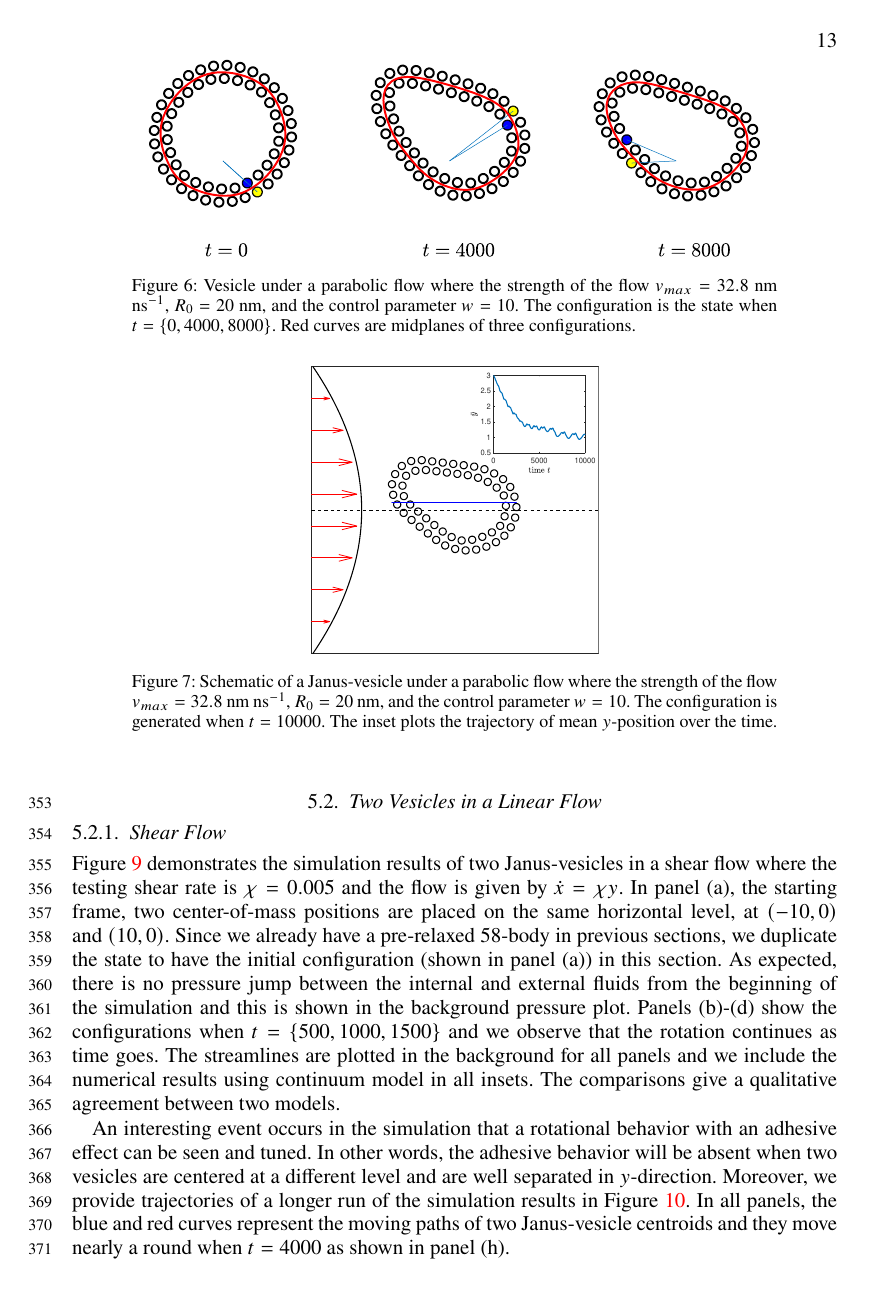
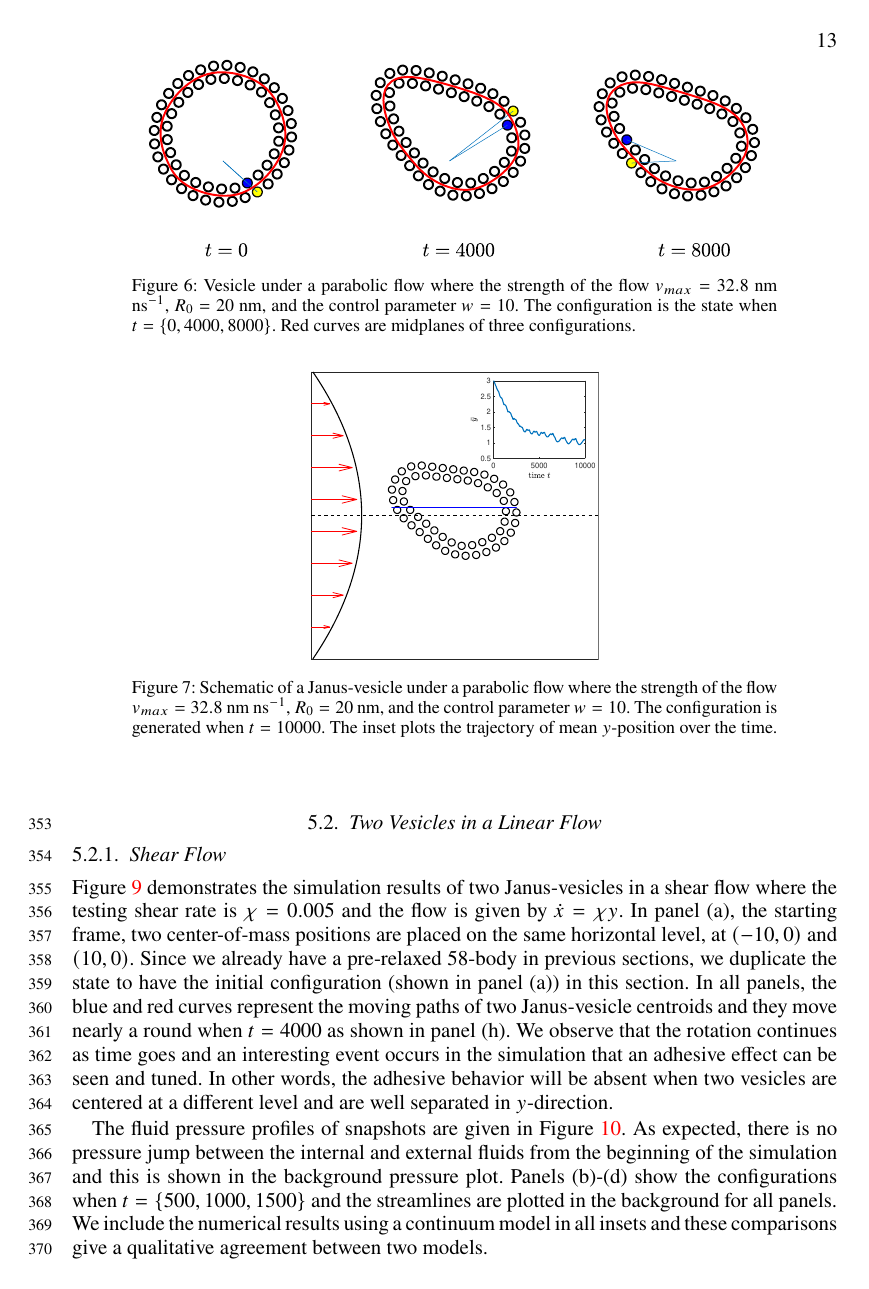
Before and after one commit to quaife/lipid_dynamics, a LaTeX paper (doc/main_jfm.tex): page 13 of 17. Compiled offline with pdfLaTeX; a LaTeX package or settings file that is missing is left out.

Commit message:
updated 2-vesicle subsection

```diff
--- a/doc/main_jfm.tex
+++ b/doc/main_jfm.tex
@@ -911,18 +909,19 @@ For simulation time, $t = {0, 400,800,1200}$ for (a)-(d) and $t = {1600, 2400, 3
 %%%%%%%%%%%%%%%%%%%%%%%%%%%%%%%%%%%%%%%%%%%%%%%%%%%%%%%%%%%%%%%%%%%%%%%
 \subsubsection{Shear Flow}
 
-Figure~\ref{figure9} demonstrates the simulation results of two Janus-vesicles in a shear flow where the testing shear rate is $\chi=0.005$ and the flow is given by $\dot x = \chi y$. In panel (a), the starting frame, two center-of-mass positions are placed
+
+Figure~\ref{figure9} demonstrates the simulation results of two Janus-vesicles in a shear flow where the testing shear rate is $\chi=0.005$ and the flow is given by $\dot x = \chi y$.
+In panel (a), the starting frame, two center-of-mass positions are placed
 on the same horizontal level, at $(-10,0)$ and $(10,0)$. Since we already have a pre-relaxed $58$-body in previous sections, we duplicate the state to have the initial configuration (shown in panel (a)) in this section.
+In all panels, the blue and red curves represent the moving paths of two Janus-vesicle centroids and they move nearly a round when $t=4000$ as shown in panel (h).
+We observe that the rotation continues as time goes and an interesting event occurs in the simulation that an adhesive effect can be seen and tuned. In other words, the adhesive behavior will be absent when two vesicles are centered at a different level and are well separated in $y$-direction.
+
+The fluid pressure profiles of snapshots are given in Figure~\ref{figure10}.
 As expected, there is no pressure jump between the internal and external fluids from the beginning of the
-simulation and this is shown in the background pressure plot. Panels (b)-(d) show the configurations when $t = \{500,1000,1500\}$
-and we observe that the rotation continues as time goes. The streamlines are plotted in the background
-for all panels and we include the numerical results using continuum model in all insets.
-The comparisons give a qualitative agreement between two models.
-
-An interesting event occurs in the simulation that a rotational behavior with an adhesive effect can be seen and tuned. In other words, the adhesive behavior will be absent when two vesicles are centered
-at a different level and are well separated in $y$-direction.
-Moreover, we provide trajectories of a longer run of the simulation results in Figure~\ref{figure10}. In all panels, the blue and red curves represent the moving paths of two Janus-vesicle centroids and they move
-nearly a round when $t=4000$ as shown in panel (h).
+simulation and this is shown in the background pressure plot.
+Panels (b)-(d) show the configurations when $t = \{500,1000,1500\}$ and
+the streamlines are plotted in the background for all panels. We include the numerical results using
+a continuum model in all insets and these comparisons give a qualitative agreement between two models.
 
 
 %\todo[inline]{Migration pattern and/or separation distance. See Fig 8 in
```
Also changed, not shown: doc/main_jfm.tex (60 more changed lines).
